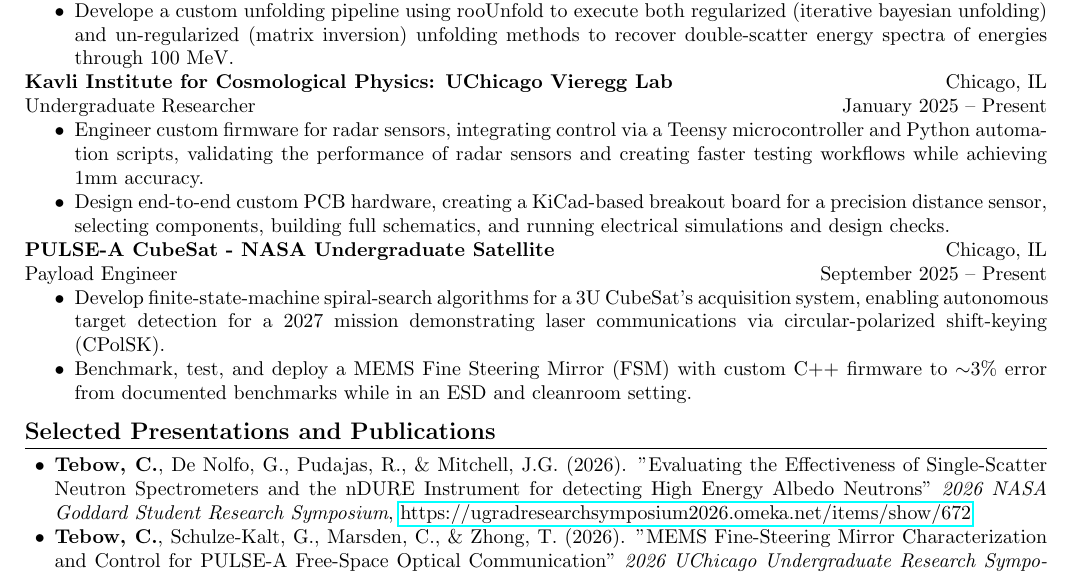
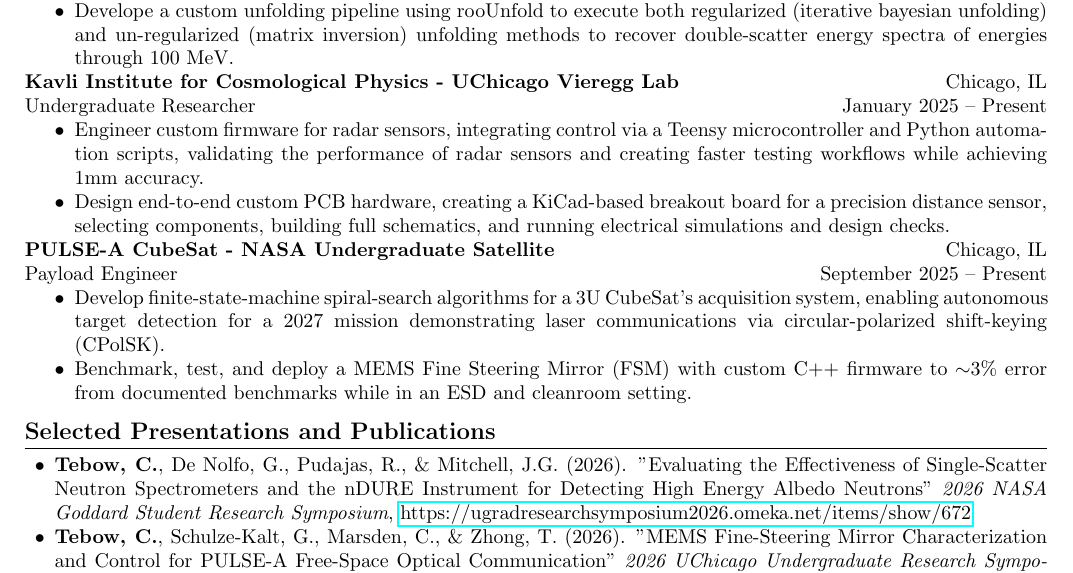
Before and after one commit to ctebow/Resume, a LaTeX CV (resume.tex): part of the page, cut so that both start at the same text. Compiled offline with pdfLaTeX.

Commit message:
Updates from Overleaf

```diff
--- a/resume.tex
+++ b/resume.tex
@@ -48,7 +48,7 @@ Developer Tools: Git, Linux, Docker, Valgrind, GDB, Criterion, Firmware Developm
 \item Develope a custom unfolding pipeline using rooUnfold to execute both regularized (iterative bayesian unfolding) and un-regularized (matrix inversion) unfolding methods to recover double-scatter energy spectra of energies through 100 MeV.
 \end{itemize}
 
-\textbf{Kavli Institute for Cosmological Physics: UChicago Vieregg Lab} \hfill Chicago, IL \\
+\textbf{Kavli Institute for Cosmological Physics - UChicago Vieregg Lab} \hfill Chicago, IL \\
 Undergraduate Researcher \hfill January 2025 – Present
 \begin{itemize}
 \item Engineer custom firmware for radar sensors, integrating control via a Teensy microcontroller and Python automation scripts, validating the performance of radar sensors and creating faster testing workflows while achieving 1mm accuracy.
@@ -70,7 +70,7 @@ Payload Engineer \hfill September 2025 – Present
 
 \section*{Selected Presentations and Publications}
 \begin{itemize}[leftmargin=1.5em]
-    \item \textbf{Tebow, C.},  De Nolfo, G., Pudajas, R., \& Mitchell, J.G. (2026). "Evaluating the Effectiveness of Single-Scatter Neutron Spectrometers and the nDURE Instrument for detecting High Energy Albedo Neutrons" \textit{2026 NASA Goddard Student Research Symposium}, \href{https://ugradresearchsymposium2026.omeka.net/items/show/672}{https://ugradresearchsymposium2026.omeka.net/items/show/672}
+    \item \textbf{Tebow, C.},  De Nolfo, G., Pudajas, R., \& Mitchell, J.G. (2026). "Evaluating the Effectiveness of Single-Scatter Neutron Spectrometers and the nDURE Instrument for Detecting High Energy Albedo Neutrons" \textit{2026 NASA Goddard Student Research Symposium}, \href{https://ugradresearchsymposium2026.omeka.net/items/show/672}{https://ugradresearchsymposium2026.omeka.net/items/show/672}
     \item \textbf{Tebow, C.},  Schulze-Kalt, G., Marsden, C., \& Zhong, T. (2026). "MEMS Fine‑Steering Mirror Characterization and Control for PULSE‑A Free‑Space Optical Communication" \textit{2026 UChicago Undergraduate Research Symposium}, \href{https://ugradresearchsymposium2026.omeka.net/items/show/672}{https://ugradresearchsymposium2026.omeka.net/items/show/672}
 \end{itemize}
 \section*{Selected Projects}
```
